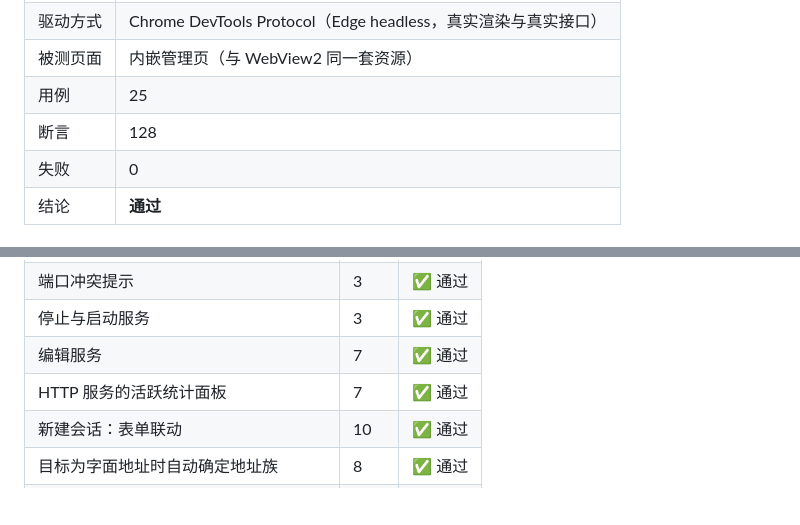
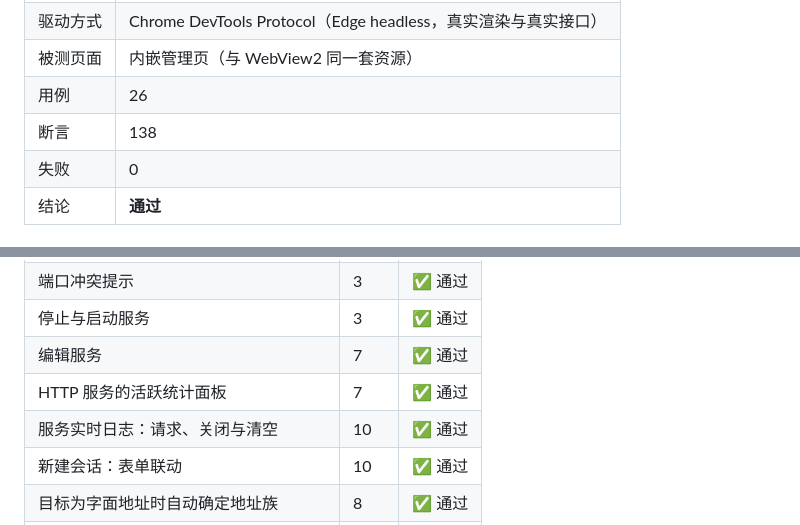
Before and after one commit to tangshenfei/NetDebug, a Markdown page: docs/ui-test-report.md, 2 parts joined by grey strips. Rendered like a GitHub page; blank space fills up the shorter version.

```diff
--- a/docs/ui-test-report.md
+++ b/docs/ui-test-report.md
@@ -6,7 +6,7 @@
 | 驱动方式 | Chrome DevTools Protocol（Edge headless，真实渲染与真实接口） |
 | 被测页面 | 内嵌管理页（与 WebView2 同一套资源） |
-| 用例 | 25 |
-| 断言 | 128 |
+| 用例 | 26 |
+| 断言 | 138 |
 | 失败 | 0 |
 | 结论 | **通过** |
 
@@ -23,6 +23,7 @@
 | 停止与启动服务 | 3 | ✅ 通过 |
 | 编辑服务 | 7 | ✅ 通过 |
 | HTTP 服务的活跃统计面板 | 7 | ✅ 通过 |
+| 服务实时日志：请求、关闭与清空 | 10 | ✅ 通过 |
 | 新建会话：表单联动 | 10 | ✅ 通过 |
 | 目标为字面地址时自动确定地址族 | 8 | ✅ 通过 |
 | TCP 会话连接与终端收发 | 5 | ✅ 通过 |
```
Also changed, not shown: other parts of docs/ui-test-report.md (+1 -1 lines), README.md (+1 -1 lines), docs/user-guide.md (+15 -0 lines), docs/images/guide/29-service-log.png (added), 6 other files.
